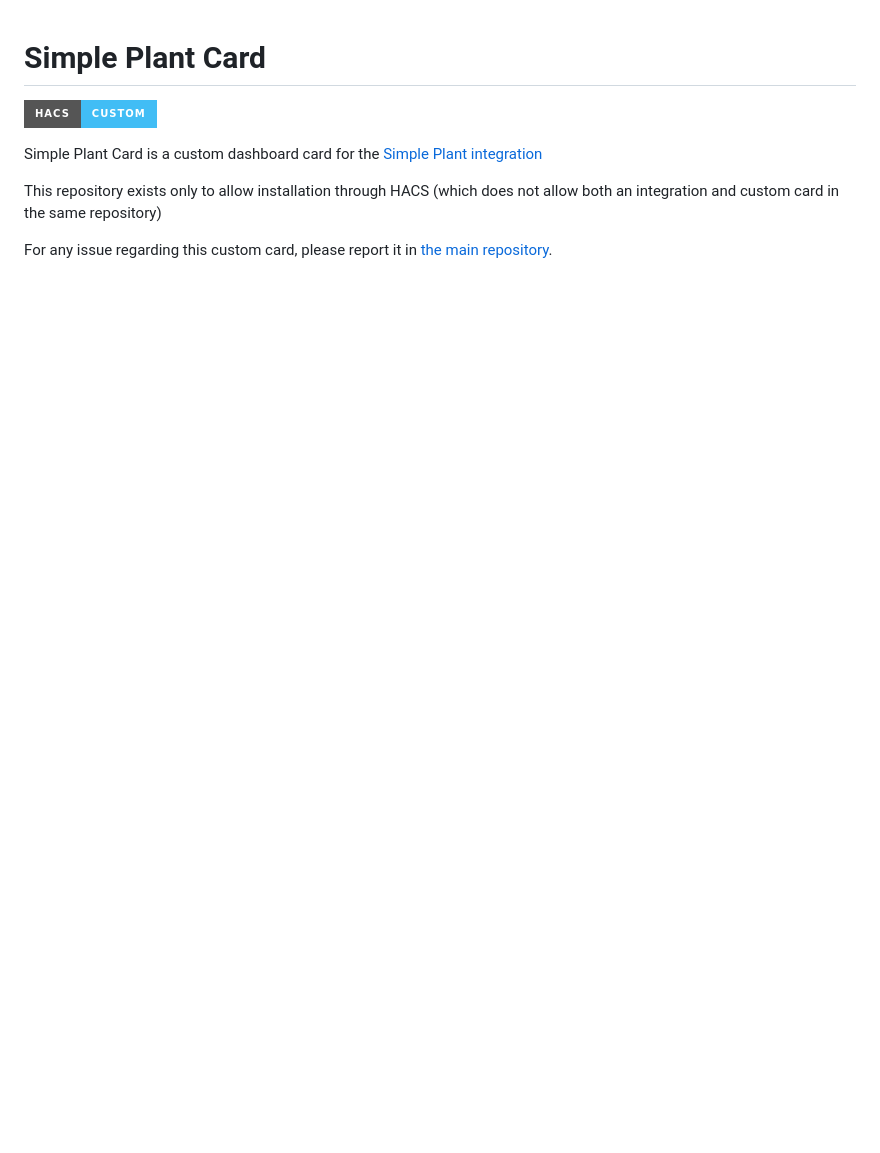
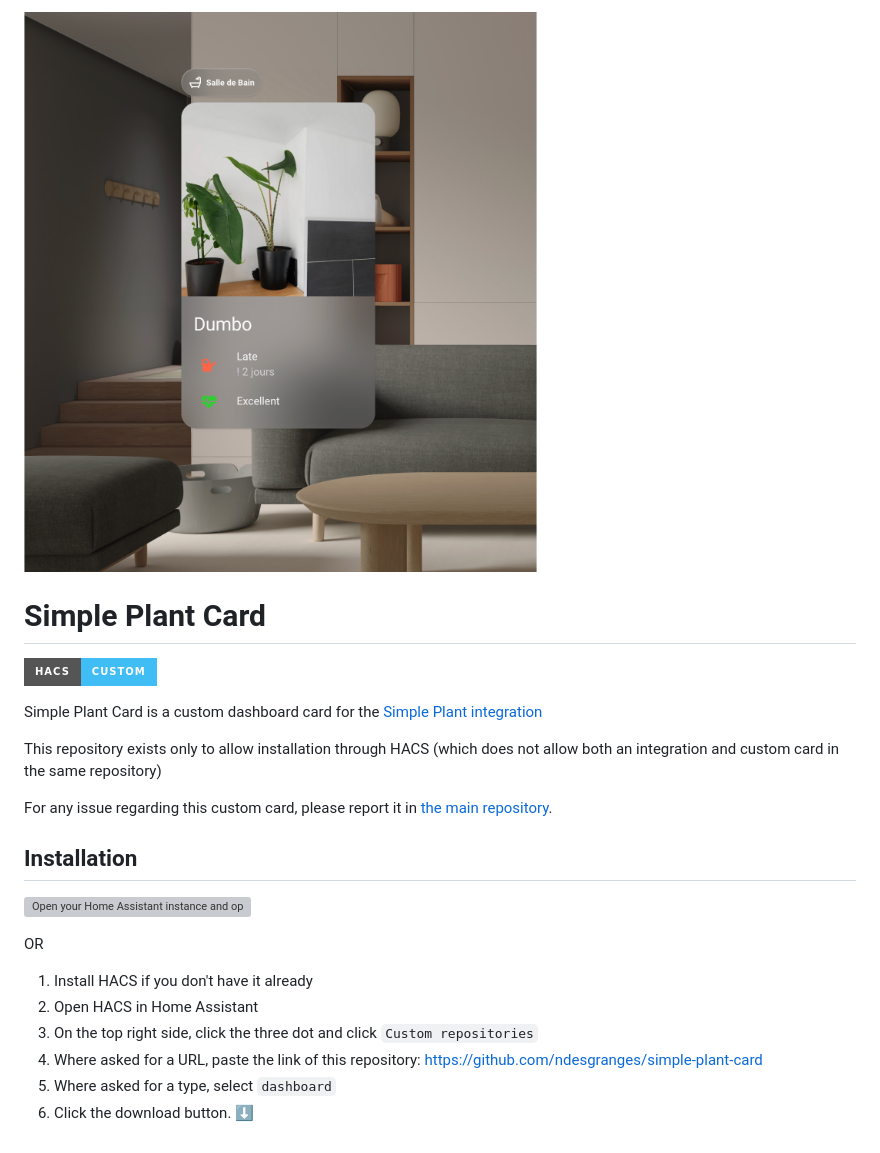
Before and after one commit to ndesgranges/simple-plant-card, a Markdown page: README.md, the part around the change. Rendered like a GitHub page; pictures changed too: preview.png (added); badges without logos; blank space fills up the shorter version; grey boxes are pictures that could not be loaded.

Commit message:
Added preview in readme

```diff
--- a/README.md
+++ b/README.md
@@ -1,3 +1,5 @@
+![Preview of the card](preview.png)
+
 # Simple Plant Card
 
 [![hacs_badge](https://img.shields.io/badge/HACS-Custom-41BDF5.svg?style=for-the-badge)](https://github.com/hacs/integration)
@@ -7,3 +9,18 @@ Simple Plant Card is a custom dashboard card for the [Simple Plant integration](
 This repository exists only to allow installation through HACS (which does not allow both an integration and custom card in the same repository)
 
 For any issue regarding this custom card, please report it in [the main repository](https://github.com/ndesgranges/simple-plant).
+
+## Installation
+
+
+[![Open your Home Assistant instance and open a repository inside the Home Assistant Community Store.](https://my.home-assistant.io/badges/hacs_repository.svg)](https://my.home-assistant.io/redirect/hacs_repository/?owner=ndesgranges&repository=simple-plant-card&category=plugin)
+
+OR
+
+1. Install HACS if you don't have it already
+2. Open HACS in Home Assistant
+3. On the top right side, click the three dot and click `Custom repositories`
+4. Where asked for a URL, paste the link of this repository:
+https://github.com/ndesgranges/simple-plant-card
+1. Where asked for a type, select `dashboard`
+2. Click the download button. ⬇️
```
